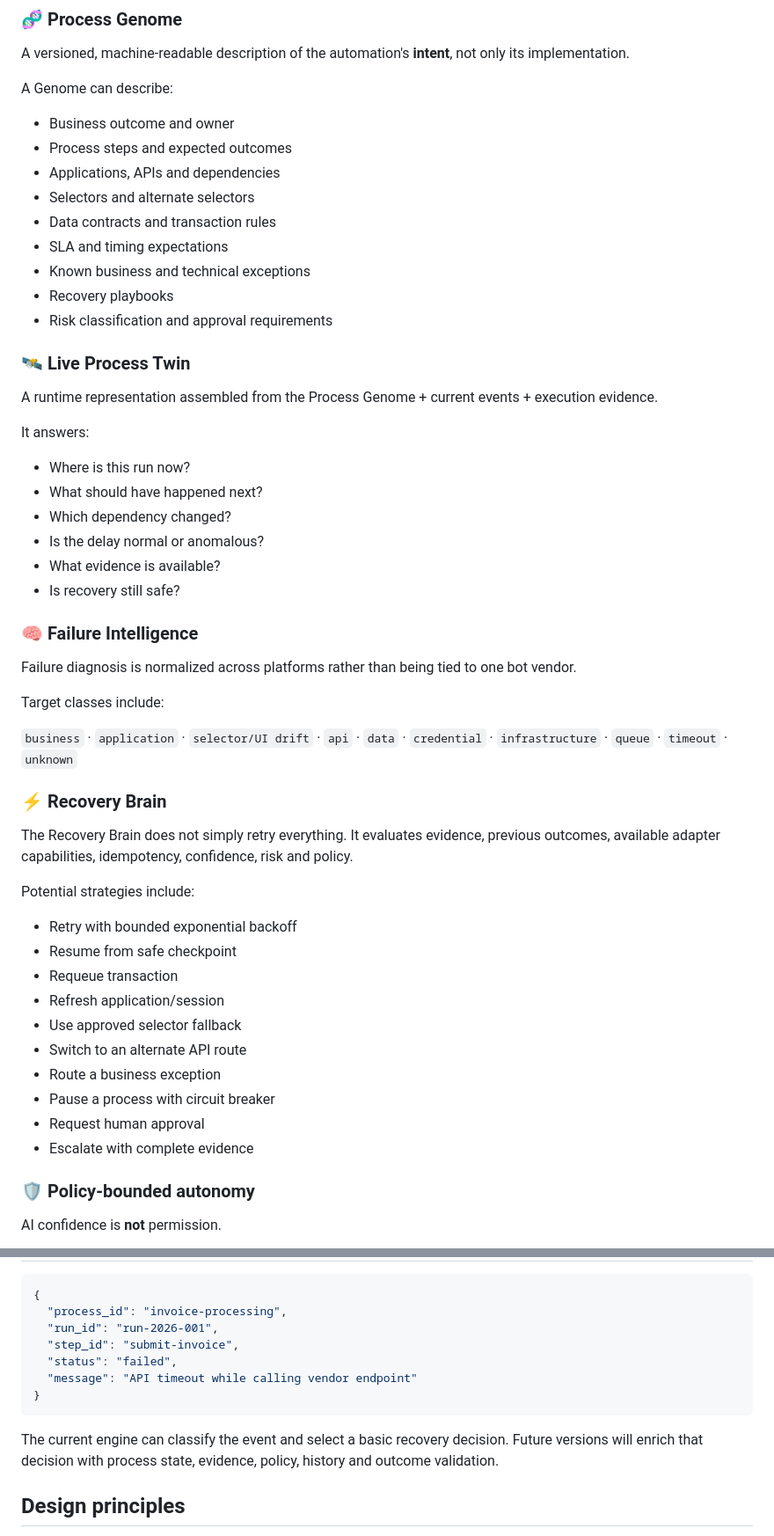
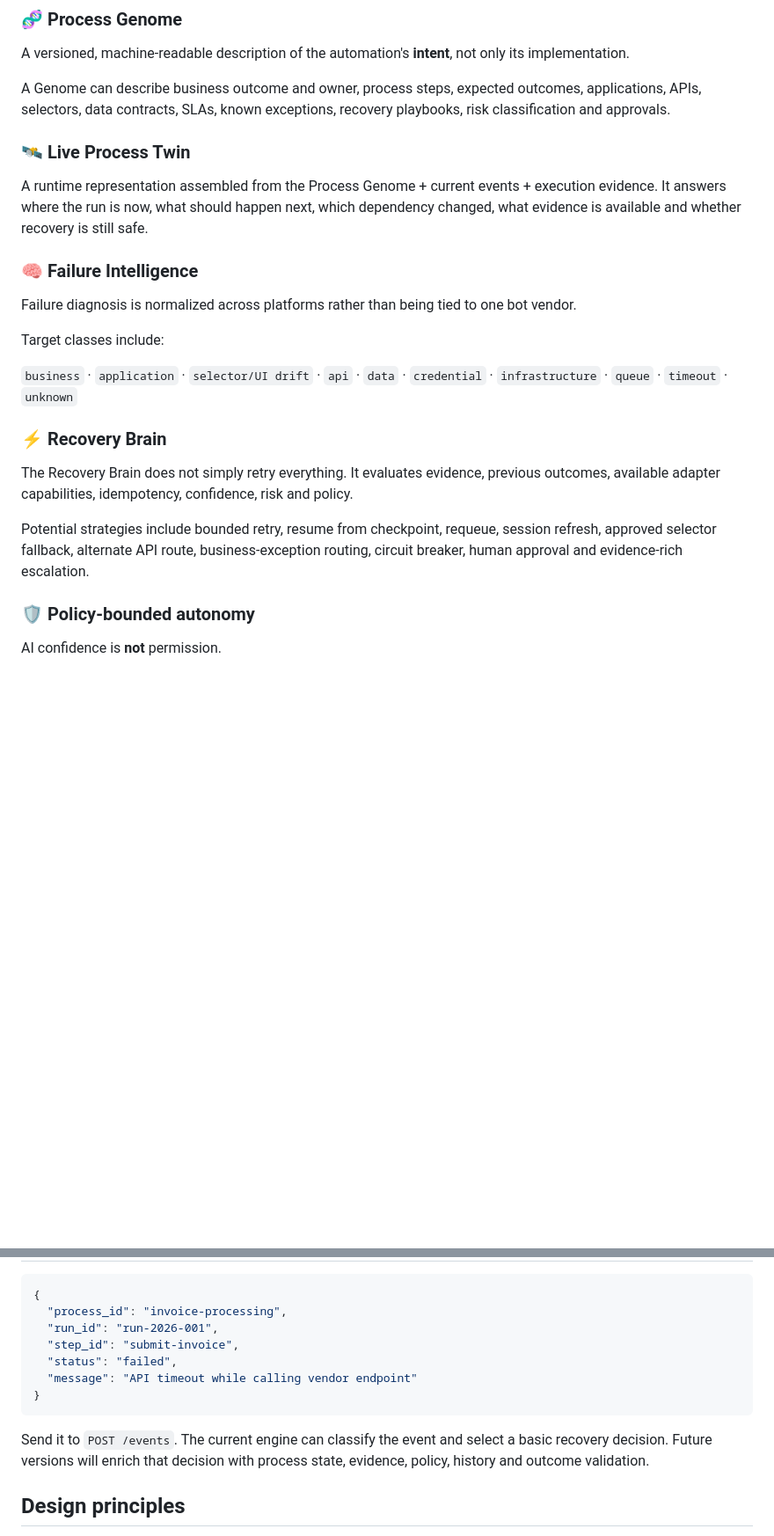
Before and after one commit to logeshv586-code/RPA, a Markdown page: README.md, 2 parts joined by grey strips. Shown at 88% size. Drawn GitHub-style; blank space fills up the shorter version.

````diff
--- a/README.md
+++ b/README.md
@@ -67,30 +65,11 @@ See the full **[Product Blueprint](docs/PRODUCT_BLUEPRINT.md)**.
 
 A versioned, machine-readable description of the automation's **intent**, not only its implementation.
 
-A Genome can describe:
-
-- Business outcome and owner
-- Process steps and expected outcomes
-- Applications, APIs and dependencies
-- Selectors and alternate selectors
-- Data contracts and transaction rules
-- SLA and timing expectations
-- Known business and technical exceptions
-- Recovery playbooks
-- Risk classification and approval requirements
+A Genome can describe business outcome and owner, process steps, expected outcomes, applications, APIs, selectors, data contracts, SLAs, known exceptions, recovery playbooks, risk classification and approvals.
 
 ### 🛰️ Live Process Twin
 
-A runtime representation assembled from the Process Genome + current events + execution evidence.
-
-It answers:
-
-- Where is this run now?
-- What should have happened next?
-- Which dependency changed?
-- Is the delay normal or anomalous?
-- What evidence is available?
-- Is recovery still safe?
+A runtime representation assembled from the Process Genome + current events + execution evidence. It answers where the run is now, what should happen next, which dependency changed, what evidence is available and whether recovery is still safe.
 
 ### 🧠 Failure Intelligence
 
@@ -104,18 +83,7 @@ Target classes include:
 
 The Recovery Brain does not simply retry everything. It evaluates evidence, previous outcomes, available adapter capabilities, idempotency, confidence, risk and policy.
 
-Potential strategies include:
-
-- Retry with bounded exponential backoff
-- Resume from safe checkpoint
-- Requeue transaction
-- Refresh application/session
-- Use approved selector fallback
-- Switch to an alternate API route
-- Route a business exception
-- Pause a process with circuit breaker
-- Request human approval
-- Escalate with complete evidence
+Potential strategies include bounded retry, resume from checkpoint, requeue, session refresh, approved selector fallback, alternate API route, business-exception routing, circuit breaker, human approval and evidence-rich escalation.
 
 ### 🛡️ Policy-bounded autonomy
 
@@ -403,7 +350,7 @@ POST /events
 }
 ```
 
-The current engine can classify the event and select a basic recovery decision. Future versions will enrich that decision with process state, evidence, policy, history and outcome validation.
+Send it to `POST /events`. The current engine can classify the event and select a basic recovery decision. Future versions will enrich that decision with process state, evidence, policy, history and outcome validation.
 
 ## Design principles
 
````
Also changed, not shown: other parts of README.md (+27 -52 lines).
